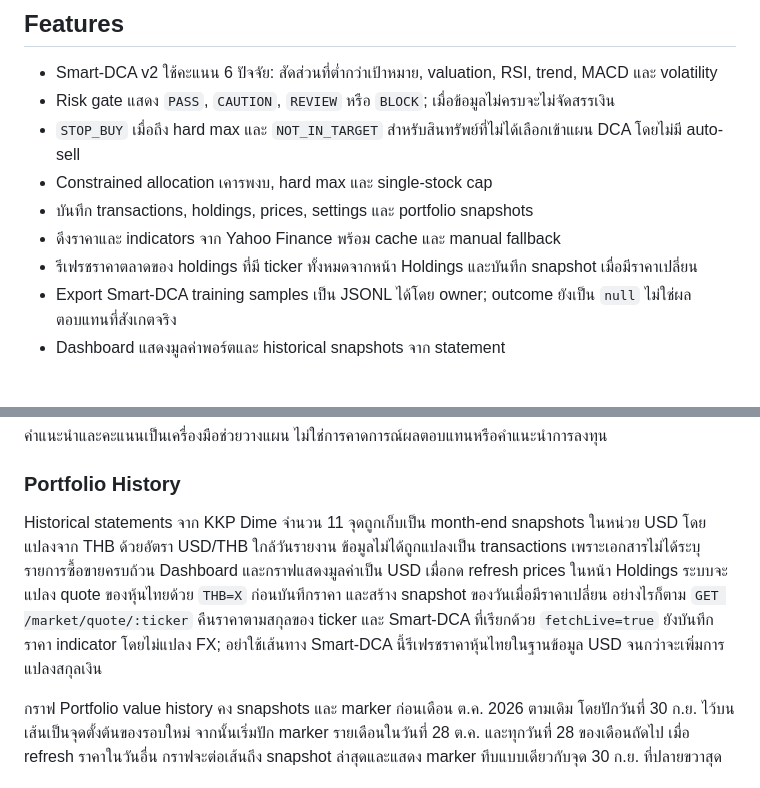
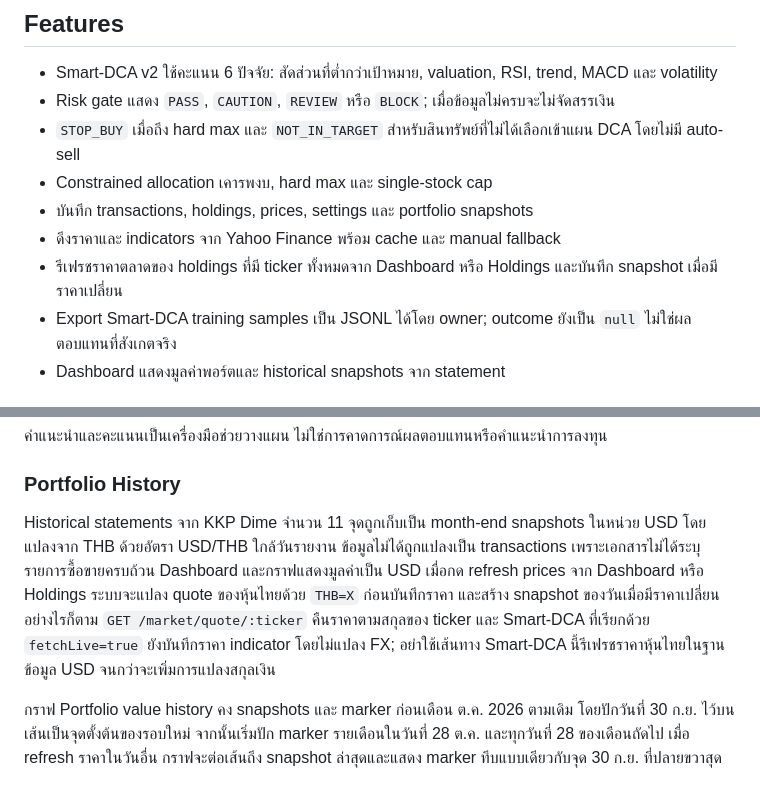
Before and after one commit to Jupiter4428/investment-tracker, a Markdown page: README.md, 2 parts joined by grey strips. Drawn GitHub-style.

Commit message:
docs(readme): document dashboard price refresh

```diff
--- a/README.md
+++ b/README.md
@@ -14,7 +14,7 @@
 - Constrained allocation เคารพงบ, hard max และ single-stock cap
 - บันทึก transactions, holdings, prices, settings และ portfolio snapshots
 - ดึงราคาและ indicators จาก Yahoo Finance พร้อม cache และ manual fallback
-- รีเฟรชราคาตลาดของ holdings ที่มี ticker ทั้งหมดจากหน้า Holdings และบันทึก snapshot เมื่อมีราคาเปลี่ยน
+- รีเฟรชราคาตลาดของ holdings ที่มี ticker ทั้งหมดจาก Dashboard หรือ Holdings และบันทึก snapshot เมื่อมีราคาเปลี่ยน
 - Export Smart-DCA training samples เป็น JSONL ได้โดย owner; outcome ยังเป็น `null` ไม่ใช่ผลตอบแทนที่สังเกตจริง
 - Dashboard แสดงมูลค่าพอร์ตและ historical snapshots จาก statement
 
@@ -64,7 +64,7 @@ Composite score คือผลรวมคะแนนถ่วงน้ำห
 
 ### Portfolio History
 
-Historical statements จาก KKP Dime จำนวน 11 จุดถูกเก็บเป็น month-end snapshots ในหน่วย USD โดยแปลงจาก THB ด้วยอัตรา USD/THB ใกล้วันรายงาน ข้อมูลไม่ได้ถูกแปลงเป็น transactions เพราะเอกสารไม่ได้ระบุรายการซื้อขายครบถ้วน Dashboard และกราฟแสดงมูลค่าเป็น USD เมื่อกด refresh prices ในหน้า Holdings ระบบจะแปลง quote ของหุ้นไทยด้วย `THB=X` ก่อนบันทึกราคา และสร้าง snapshot ของวันเมื่อมีราคาเปลี่ยน อย่างไรก็ตาม `GET /market/quote/:ticker` คืนราคาตามสกุลของ ticker และ Smart-DCA ที่เรียกด้วย `fetchLive=true` ยังบันทึกราคา indicator โดยไม่แปลง FX; อย่าใช้เส้นทาง Smart-DCA นี้รีเฟรชราคาหุ้นไทยในฐานข้อมูล USD จนกว่าจะเพิ่มการแปลงสกุลเงิน
+Historical statements จาก KKP Dime จำนวน 11 จุดถูกเก็บเป็น month-end snapshots ในหน่วย USD โดยแปลงจาก THB ด้วยอัตรา USD/THB ใกล้วันรายงาน ข้อมูลไม่ได้ถูกแปลงเป็น transactions เพราะเอกสารไม่ได้ระบุรายการซื้อขายครบถ้วน Dashboard และกราฟแสดงมูลค่าเป็น USD เมื่อกด refresh prices จาก Dashboard หรือ Holdings ระบบจะแปลง quote ของหุ้นไทยด้วย `THB=X` ก่อนบันทึกราคา และสร้าง snapshot ของวันเมื่อมีราคาเปลี่ยน อย่างไรก็ตาม `GET /market/quote/:ticker` คืนราคาตามสกุลของ ticker และ Smart-DCA ที่เรียกด้วย `fetchLive=true` ยังบันทึกราคา indicator โดยไม่แปลง FX; อย่าใช้เส้นทาง Smart-DCA นี้รีเฟรชราคาหุ้นไทยในฐานข้อมูล USD จนกว่าจะเพิ่มการแปลงสกุลเงิน
 
 กราฟ Portfolio value history คง snapshots และ marker ก่อนเดือน ต.ค. 2026 ตามเดิม โดยปักวันที่ 30 ก.ย. ไว้บนเส้นเป็นจุดตั้งต้นของรอบใหม่ จากนั้นเริ่มปัก marker รายเดือนในวันที่ 28 ต.ค. และทุกวันที่ 28 ของเดือนถัดไป เมื่อ refresh ราคาในวันอื่น กราฟจะต่อเส้นถึง snapshot ล่าสุดและแสดง marker ทึบแบบเดียวกับจุด 30 ก.ย. ที่ปลายขวาสุด
 
```
